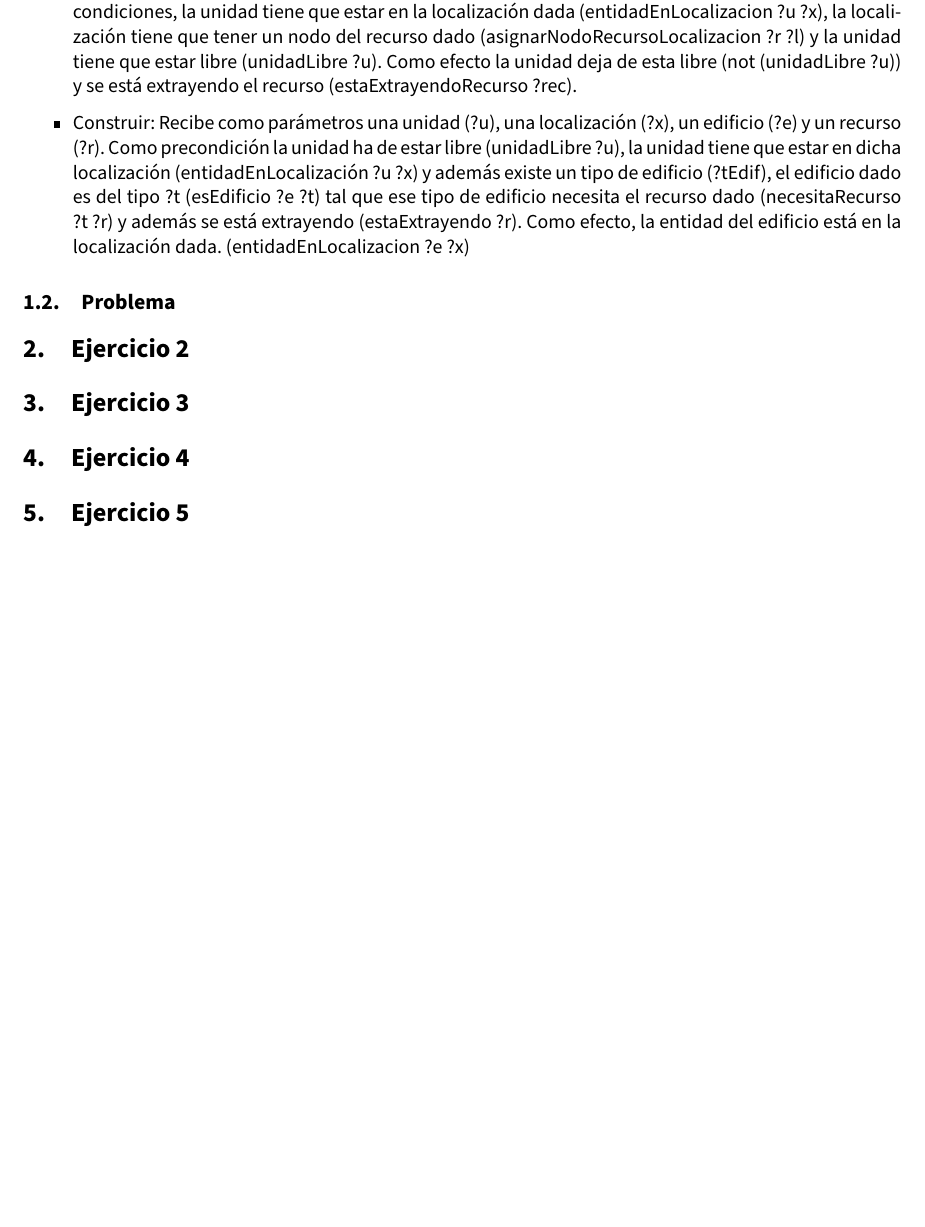
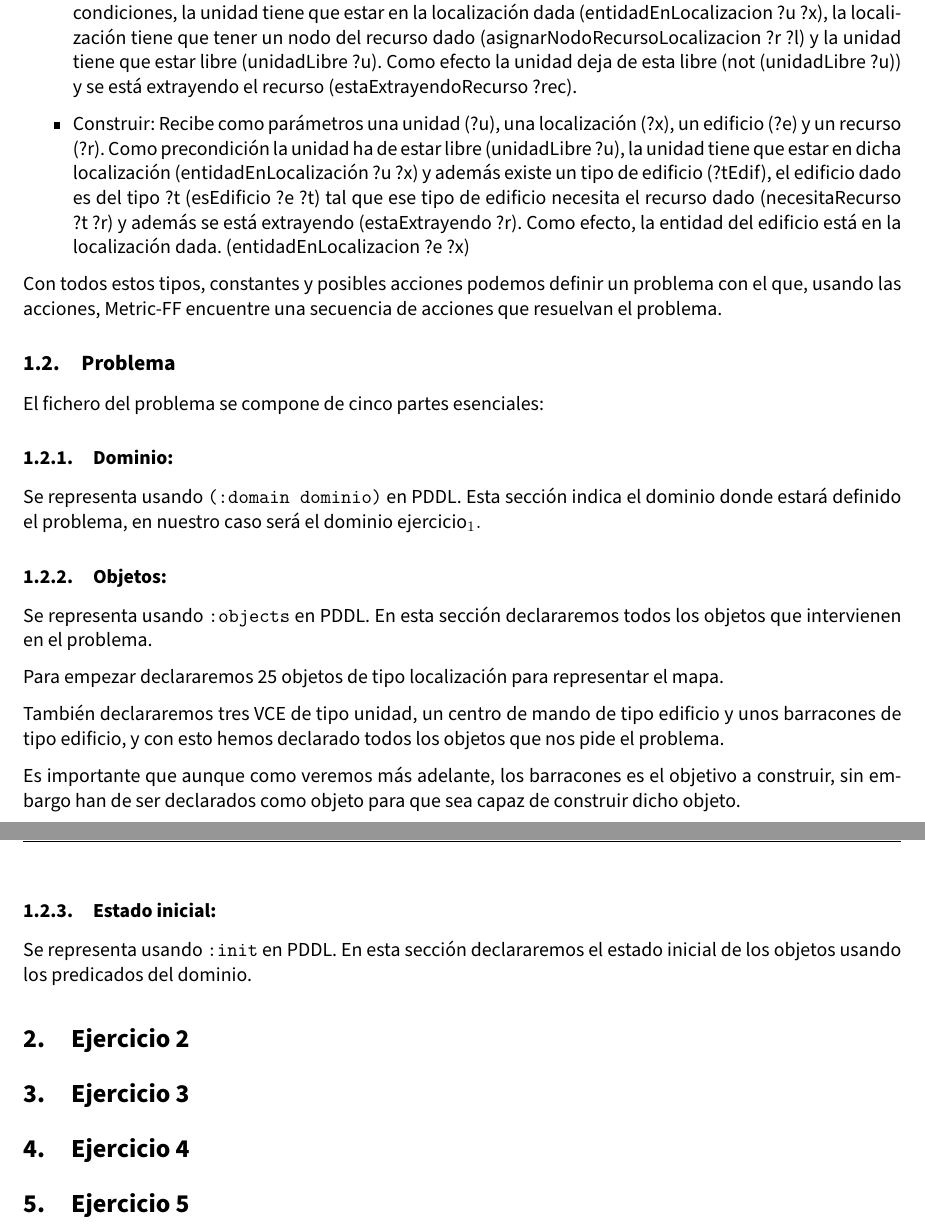
Before and after one commit to advy99/TSI, a LaTeX document (p3/memoria_p3/TSI_memoria3.tex): part of page 4 of 4 before the commit and two parts of pages 4 and 5 of 5 after it, the two joined at a grey line, cut so that both start at the same text, the shorter picture padded with empty space. Compiled offline with pdfLaTeX.

Commit message:
seguimos con la memoria

```diff
--- a/p3/memoria_p3/TSI_memoria3.tex
+++ b/p3/memoria_p3/TSI_memoria3.tex
@@ -249,8 +249,30 @@ Cada una definida en una sección \texttt{:action}. En este primer ejercicio se
 \end{itemize}
 
 
+Con todos estos tipos, constantes y posibles acciones podemos definir un problema con el que, usando las acciones, Metric-FF encuentre una secuencia de acciones que resuelvan el problema.
+
 \subsection{Problema}
 
+El fichero del problema se compone de cinco partes esenciales:
+
+\subsubsection{Dominio:}
+
+Se representa usando \texttt{(:domain dominio)} en PDDL. Esta sección indica el dominio donde estará definido el problema, en nuestro caso será el dominio ejercicio_1.
+
+\subsubsection{Objetos:}
+
+Se representa usando \texttt{:objects} en PDDL. En esta sección declararemos todos los objetos que intervienen en el problema.
+
+Para empezar declararemos 25 objetos de tipo localización para representar el mapa.
+
+También declararemos tres VCE de tipo unidad, un centro de mando de tipo edificio y unos barracones de tipo edificio, y con esto hemos declarado todos los objetos que nos pide el problema.
+
+Es importante que aunque como veremos más adelante, los barracones es el objetivo a construir, sin embargo han de ser declarados como objeto para que sea capaz de construir dicho objeto.
+
+
+\subsubsection{Estado inicial:}
+
+Se representa usando \texttt{:init} en PDDL. En esta sección declararemos el estado inicial de los objetos usando los predicados del dominio.
 
 
 \section{Ejercicio 2}
```
